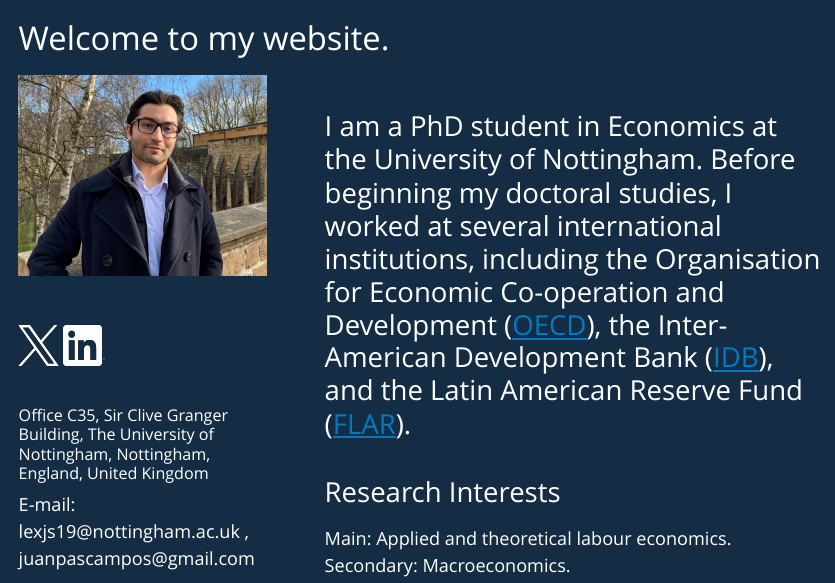
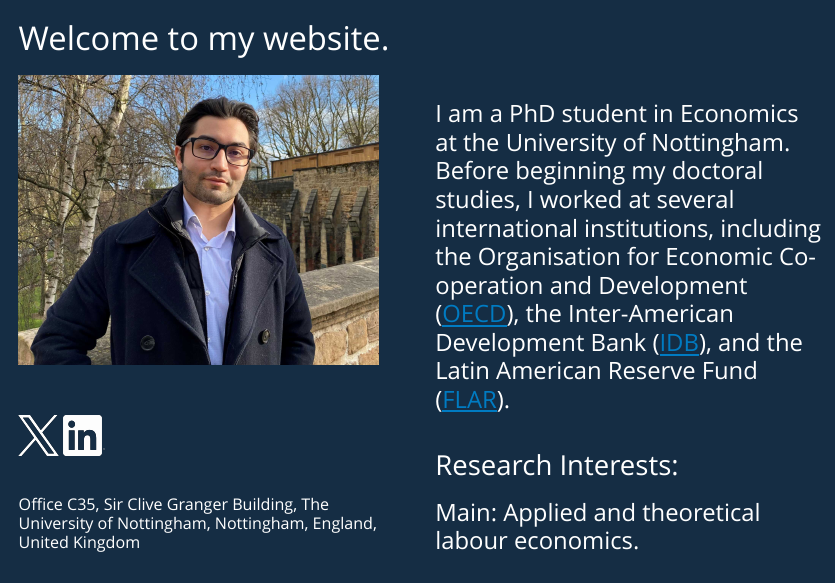
Before and after one commit to juanpscampos/juanpscampos.github.io, a Quarto document (index.qmd): the page in a window 1100 px wide, from its top. The pictures show the output file index.html that the author committed with the source, opened offline; Quarto's library style sheets are replaced by a plain one without menus.

Commit message:
Final updates to index page

```diff
--- a/index.qmd
+++ b/index.qmd
@@ -15,15 +15,14 @@
 
 ###### Office C35, Sir Clive Granger Building,  The University of Nottingham, Nottingham, England, United Kingdom
 
-E-mail: lexjs19@nottingham.ac.uk , juanpascampos@gmail.com
+### E-mail: lexjs19@nottingham.ac.uk , juanpascampos@gmail.com
 
 :::
 
 ::: {#text-col}
 
 # Welcome to my website.
-### I am a PhD student in Economics at the University of Nottingham. Before beginning my doctoral studies, I worked at several international institutions, including the Organisation for Economic Co-operation and Development ([OECD](https://www.oecd.org/)), the Inter-American Development Bank ([IDB](https://www.iadb.org/en)), and the Latin American Reserve Fund ([FLAR](https://flar.com/en/home/)).
+#### I am a PhD student in Economics at the University of Nottingham. Before beginning my doctoral studies, I worked at several international institutions, including the Organisation for Economic Co-operation and Development ([OECD](https://www.oecd.org/)), the Inter-American Development Bank ([IDB](https://www.iadb.org/en)), and the Latin American Reserve Fund ([FLAR](https://flar.com/en/home/)).
 
-### Research Interests
- Main: Applied and theoretical labour economics.
- Secondary: Macroeconomics.
+### Research Interests:
+#### Main: Applied and theoretical labour economics.
```
Also changed, not shown: index.html, search.json, index.qmd (1 more changed lines).
